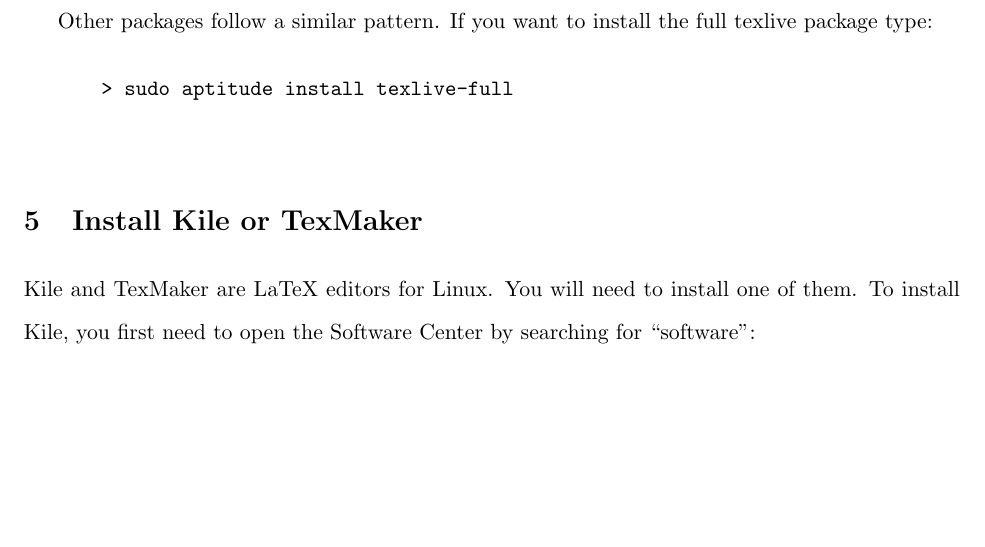
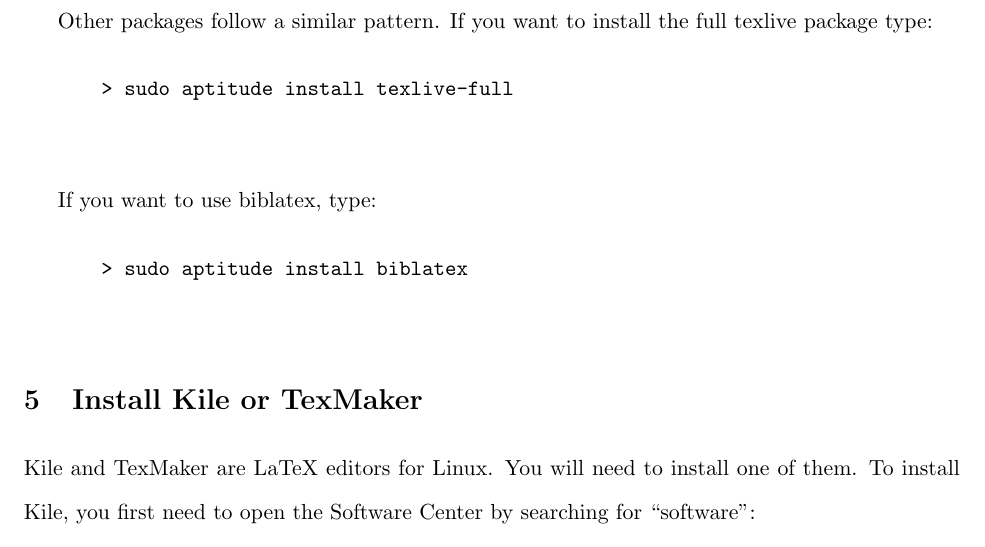
Before and after one commit to tazzben/EconScripts, a LaTeX document (Git and Latex Handouts/InstallLinux.tex): part of page 3 of 5, cut so that both start at the same text, the shorter picture padded with empty space. Compiled offline with pdfLaTeX.

Commit message:
Add note about bib latex

```diff
--- a/Git and Latex Handouts/InstallLinux.tex
+++ b/Git and Latex Handouts/InstallLinux.tex
@@ -114,6 +114,14 @@
 	\end{verbatim}
 \end{quote}
 
+If you want to use biblatex, type:
+
+\begin{quote}
+	\begin{verbatim}
+		> sudo aptitude install biblatex
+	\end{verbatim}
+\end{quote}
+
 
 \section{Install Kile or TexMaker}
 
```
Also changed, not shown: Git and Latex Handouts/InstallLinux.pdf.
